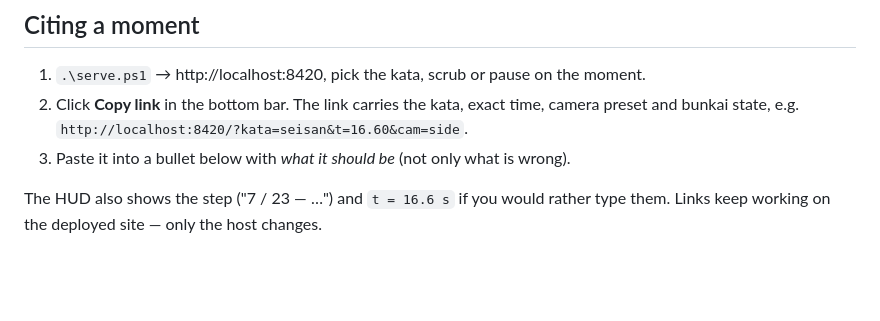
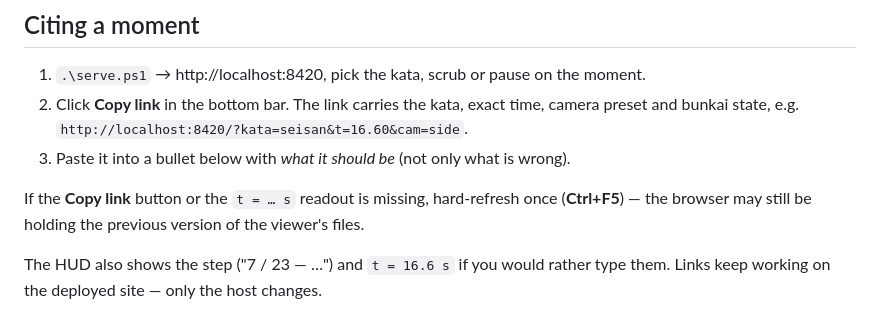
Before and after one commit to XRAI-Studio/KATAS, a Markdown page: docs/review-notes.md, the part around the change. Rendered like a GitHub page; blank space fills up the shorter version.

Commit message:
docs: hard-refresh note in review-notes (module caching hides new UI)
Co-Authored-By: Claude Fable 5 <noreply@anthropic.com>
Claude-Session: https://claude.ai/code/session_01XfEqa53JcWERhFJsUGwt4S

```diff
--- a/docs/review-notes.md
+++ b/docs/review-notes.md
@@ -9,6 +9,9 @@ change, each with a link to the moment. Claude reads this file at the start of t
 2. Click **Copy link** in the bottom bar. The link carries the kata, exact time, camera preset and
    bunkai state, e.g. `http://localhost:8420/?kata=seisan&t=16.60&cam=side`.
 3. Paste it into a bullet below with *what it should be* (not only what is wrong).
+
+If the **Copy link** button or the `t = … s` readout is missing, hard-refresh once (**Ctrl+F5**) —
+the browser may still be holding the previous version of the viewer's files.
 
 The HUD also shows the step ("7 / 23 — …") and `t = 16.6 s` if you would rather type them.
 Links keep working on the deployed site — only the host changes.
```
